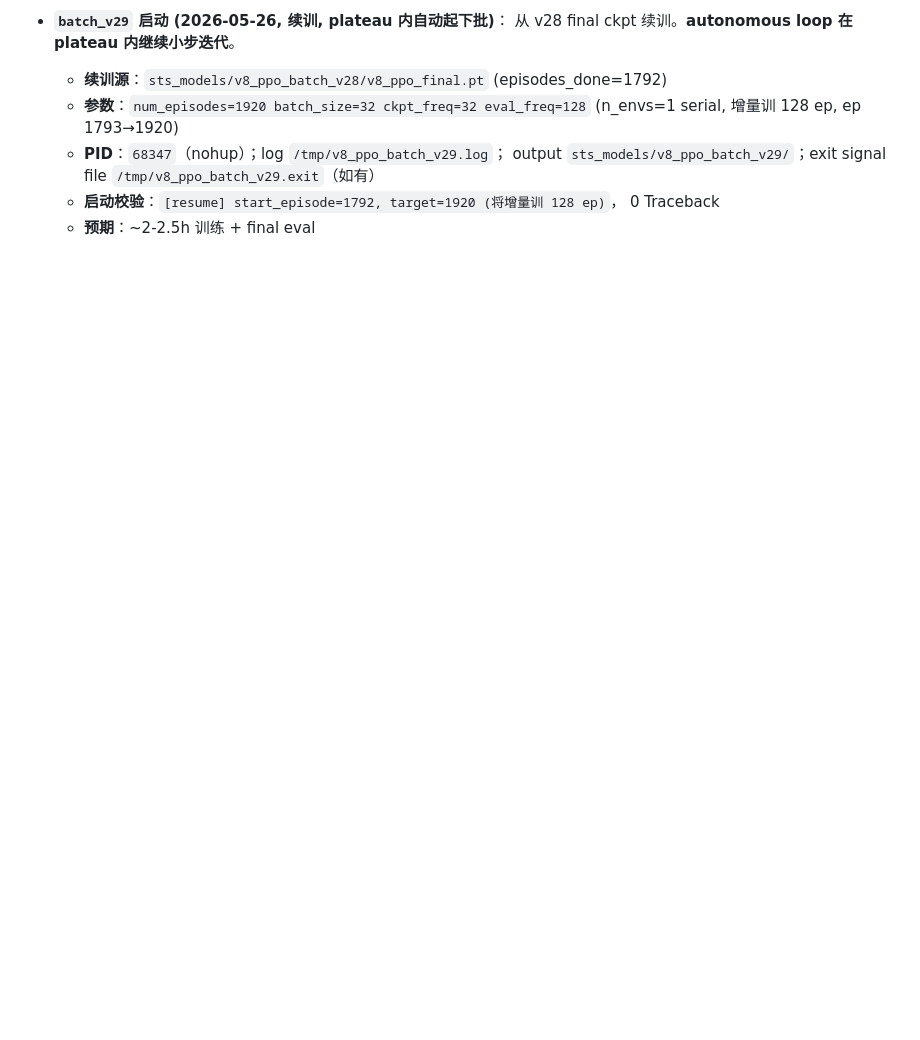
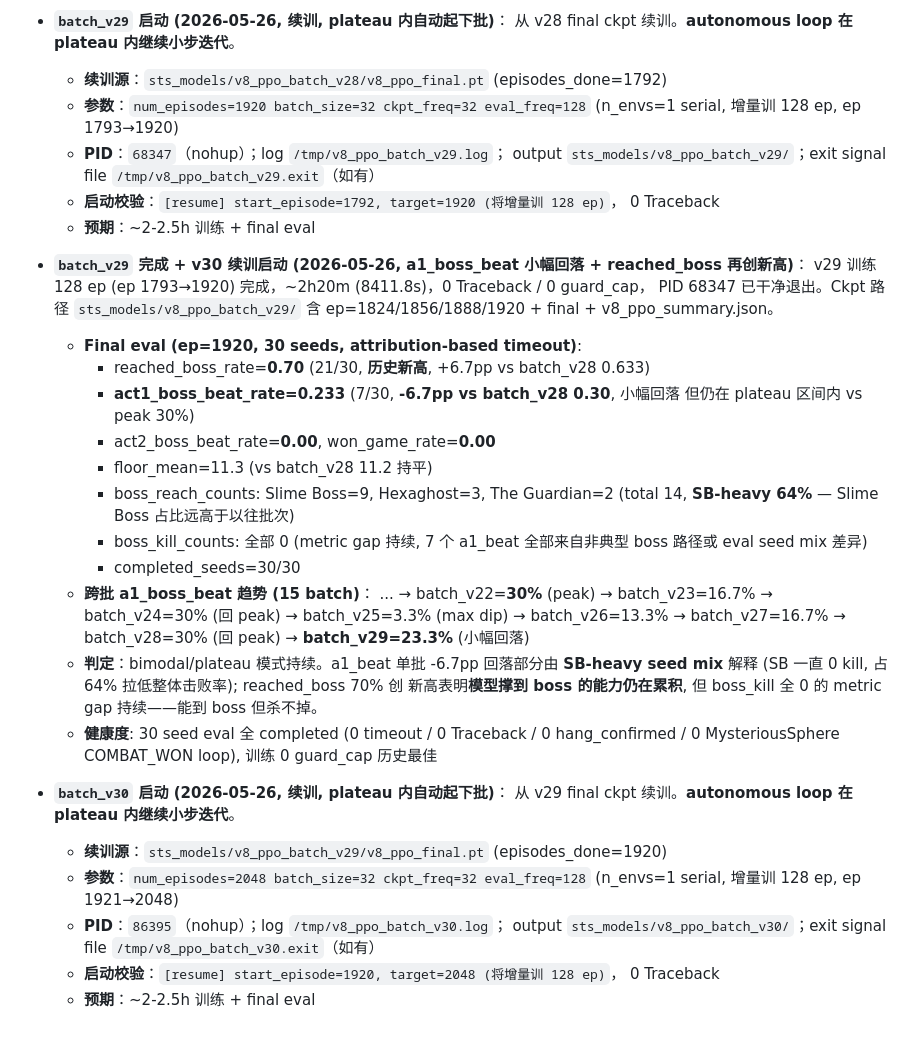
Before and after one commit to deewhale/ml-demos, a Markdown page: docs/v8_training_log.md, the part around the change. Drawn GitHub-style; blank space fills up the shorter version.

```diff
--- a/docs/v8_training_log.md
+++ b/docs/v8_training_log.md
@@ -1028,3 +1028,41 @@ counter writeback、reward shaping。所有项干净，不需要新 fix：
   - **启动校验**：`[resume] start_episode=1792, target=1920 (将增量训 128 ep)`，
     0 Traceback
   - **预期**：~2-2.5h 训练 + final eval
+
+- **`batch_v29` 完成 + v30 续训启动 (2026-05-26, a1_boss_beat 小幅回落 + reached_boss 再创新高)**：
+  v29 训练 128 ep (ep 1793→1920) 完成，~2h20m (8411.8s)，0 Traceback / 0 guard_cap，
+  PID 68347 已干净退出。Ckpt 路径 `sts_models/v8_ppo_batch_v29/` 含
+  ep=1824/1856/1888/1920 + final + v8_ppo_summary.json。
+  - **Final eval (ep=1920, 30 seeds, attribution-based timeout)**:
+    - reached_boss_rate=**0.70** (21/30, **历史新高**, +6.7pp vs batch_v28 0.633)
+    - **act1_boss_beat_rate=0.233** (7/30, **-6.7pp vs batch_v28 0.30**, 小幅回落
+      但仍在 plateau 区间内 vs peak 30%)
+    - act2_boss_beat_rate=**0.00**, won_game_rate=**0.00**
+    - floor_mean=11.3 (vs batch_v28 11.2 持平)
+    - boss_reach_counts: Slime Boss=9, Hexaghost=3, The Guardian=2 (total 14,
+      **SB-heavy 64%** — Slime Boss 占比远高于以往批次)
+    - boss_kill_counts: 全部 0 (metric gap 持续, 7 个 a1_beat 全部来自非典型 boss
+      路径或 eval seed mix 差异)
+    - completed_seeds=30/30
+  - **跨批 a1_boss_beat 趋势 (15 batch)**：
+    ... → batch_v22=**30%** (peak) → batch_v23=16.7% → batch_v24=30% (回 peak) →
+    batch_v25=3.3% (max dip) → batch_v26=13.3% → batch_v27=16.7% →
+    batch_v28=30% (回 peak) → **batch_v29=23.3%** (小幅回落)
+  - **判定**：bimodal/plateau 模式持续。a1_beat 单批 -6.7pp 回落部分由 **SB-heavy
+    seed mix** 解释 (SB 一直 0 kill, 占 64% 拉低整体击败率); reached_boss 70% 创
+    新高表明**模型撑到 boss 的能力仍在累积**, 但 boss_kill 全 0 的 metric gap
+    持续——能到 boss 但杀不掉。
+  - **健康度**: 30 seed eval 全 completed (0 timeout / 0 Traceback / 0 hang_confirmed /
+    0 MysteriousSphere COMBAT_WON loop), 训练 0 guard_cap 历史最佳
+
+- **`batch_v30` 启动 (2026-05-26, 续训, plateau 内自动起下批)**：
+  从 v29 final ckpt 续训。**autonomous loop 在 plateau 内继续小步迭代**。
+  - **续训源**：`sts_models/v8_ppo_batch_v29/v8_ppo_final.pt` (episodes_done=1920)
+  - **参数**：`num_episodes=2048 batch_size=32 ckpt_freq=32 eval_freq=128`
+    (n_envs=1 serial, 增量训 128 ep, ep 1921→2048)
+  - **PID**：`86395`（nohup）；log `/tmp/v8_ppo_batch_v30.log`；
+    output `sts_models/v8_ppo_batch_v30/`；exit signal file
+    `/tmp/v8_ppo_batch_v30.exit`（如有）
+  - **启动校验**：`[resume] start_episode=1920, target=2048 (将增量训 128 ep)`，
+    0 Traceback
+  - **预期**：~2-2.5h 训练 + final eval
```
Also changed, not shown: CLAUDE.md (+19 -19 lines).
